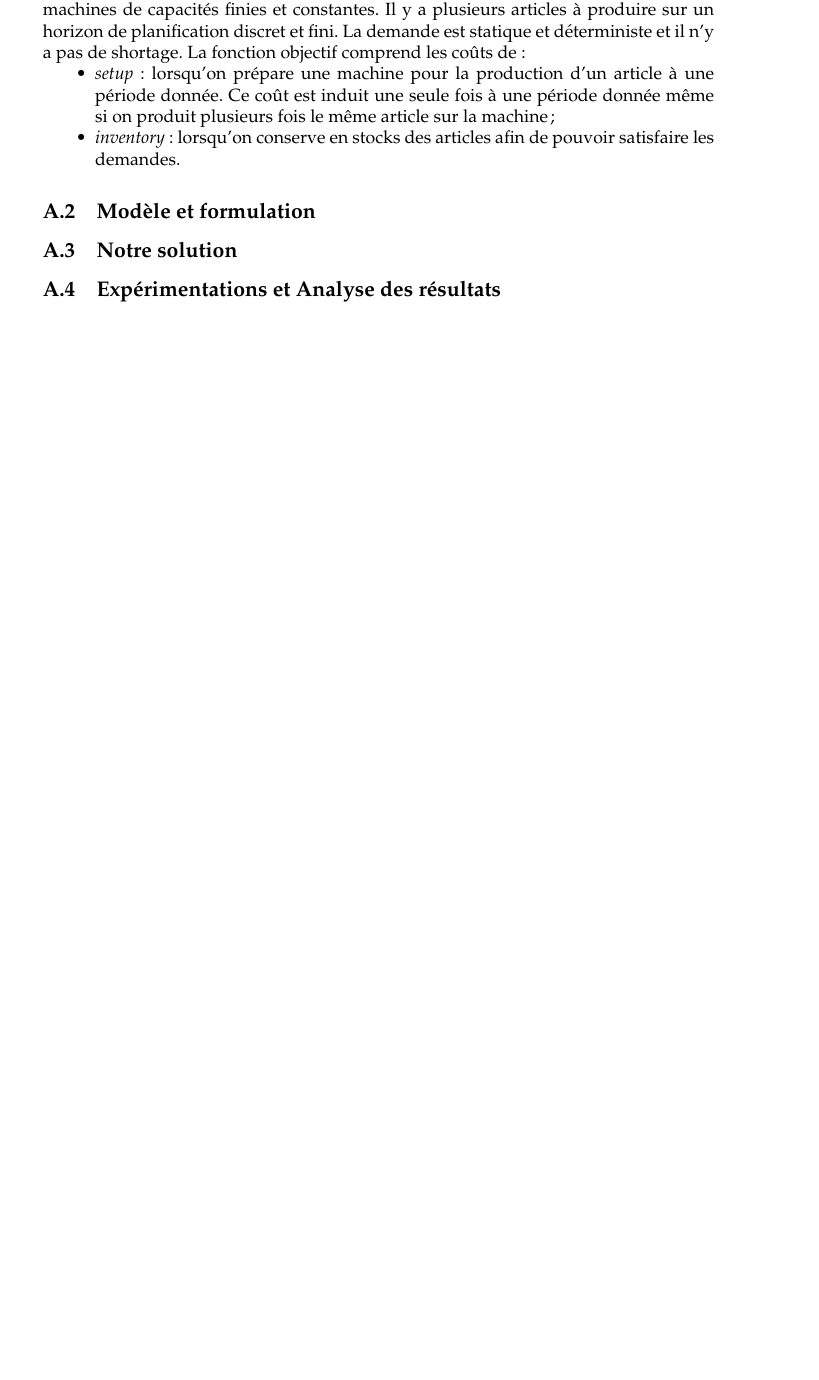
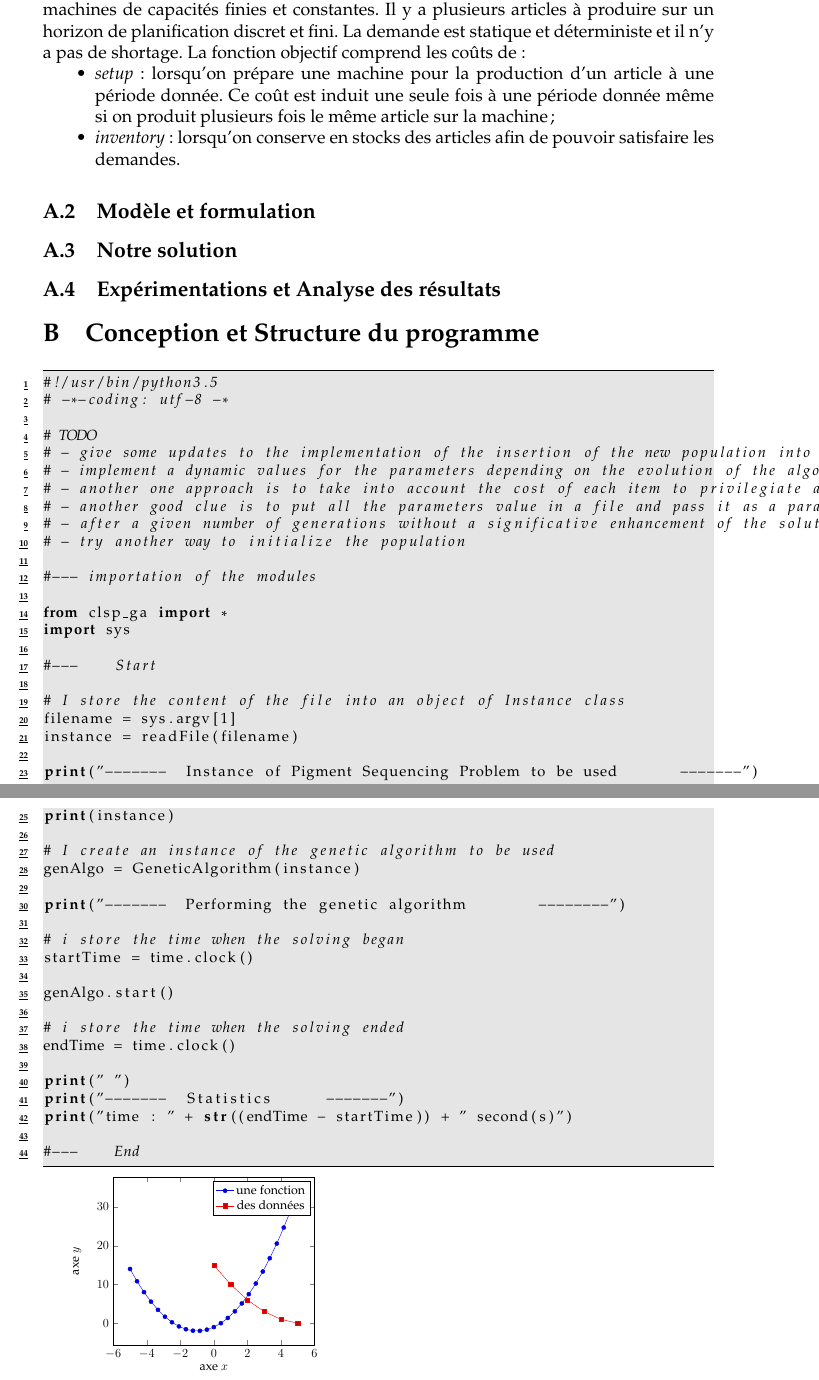
Before and after one commit to TafsirGna/LspSolver, a LaTeX thesis (Thesis Paper/main.tex): part of page 29 of 29 before the commit and two parts of pages 29 and 30 of 30 after it, the two joined at a grey line, cut so that both start at the same text, the shorter picture padded with empty space. Compiled offline with pdfLaTeX.

Commit message:
Test new elements of latex in the thesis paper

```diff
--- a/Thesis Paper/main.tex
+++ b/Thesis Paper/main.tex
@@ -7,6 +7,8 @@
 \usepackage{graphicx}
 \usepackage{palatino}
 \usepackage{sectsty}
+\usepackage[]{listings}
+\usepackage{pgfplots}
 \usepackage[french, ruled]{algorithm2e}
 %\usepackage{fancyhdr}
 \usepackage[colorlinks=true,linkcolor=black]{hyperref}
@@ -14,6 +16,8 @@
 \usepackage[top=3cm, bottom=3cm, left=2.5cm, right=2.5cm]{geometry}
 \pagestyle{plain}
 \author{Tafsir GNA}
+
+\lstset{frame=lines, numbers=left,numberstyle=\tiny\bfseries\underline, stepnumber=1, firstnumber =1, numberfirstline=true, backgroundcolor={\color[gray]{0.9}}, showstringspaces=false, basicstyle=\rm\footnotesize}
 
 
 \makeatletter
@@ -513,4 +517,69 @@ les coûts de :
 		\subsection{Modèle et formulation}
 		\subsection{Notre solution}
 		\subsection{Expérimentations et Analyse des résultats}
+
+	\section{Conception et Structure du programme}
+
+	\begin{lstlisting}[language=python]
+#!/usr/bin/python3.5
+# -*-coding: utf-8 -*
+
+# TODO
+# - give some updates to the implementation of the insertion of the new population into the the former one (test elistism)
+# - implement a dynamic values for the parameters depending on the evolution of the algorithm over time
+# - another one approach is to take into account the cost of each item to privilegiate a way of implementation of genetic operators
+# - another good clue is to put all the parameters value in a file and pass it as a parameter to the program via this file
+# - after a given number of generations without a significative enhancement of the solutions yet found, the thread stops
+# - try another way to initialize the population
+
+#--- importation of the modules
+
+from clsp_ga import *
+import sys
+
+#---	Start
+
+# I store the content of the file into an object of Instance class
+filename = sys.argv[1]
+instance = readFile(filename)
+
+print("-------	Instance of Pigment Sequencing Problem to be used	-------")
+
+print(instance)
+
+# I create an instance of the genetic algorithm to be used
+genAlgo = GeneticAlgorithm(instance)
+
+print("-------	Performing the genetic algorithm	--------")
+
+# i store the time when the solving began
+startTime = time.clock()
+
+genAlgo.start()
+
+# i store the time when the solving ended
+endTime = time.clock()
+
+print(" ")
+print("-------	Statistics	-------")
+print("time : " + str((endTime - startTime)) + " second(s)")
+
+#---	End
+	\end{lstlisting}
+
+	\begin{tikzpicture}[scale=0.7]
+		\begin{axis}[xlabel=axe $x$, ylabel=axe $y$]
+		\addplot {x^2+2*x-1};
+		\addlegendentry{une fonction}
+		\addplot coordinates {
+		(0 ,15)
+		(1 ,10)
+		(2 ,6)
+		(3 ,3)
+		(4 ,1)
+		(5 ,0)
+		};
+		\addlegendentry{des données}
+		\end{axis}
+	\end{tikzpicture}
 \end{document}
```
